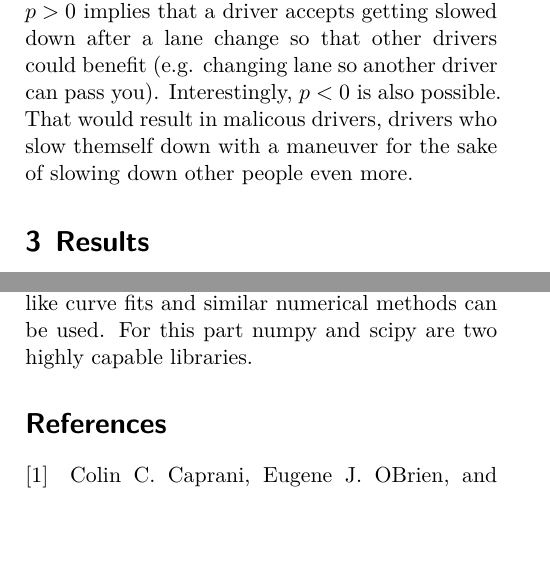
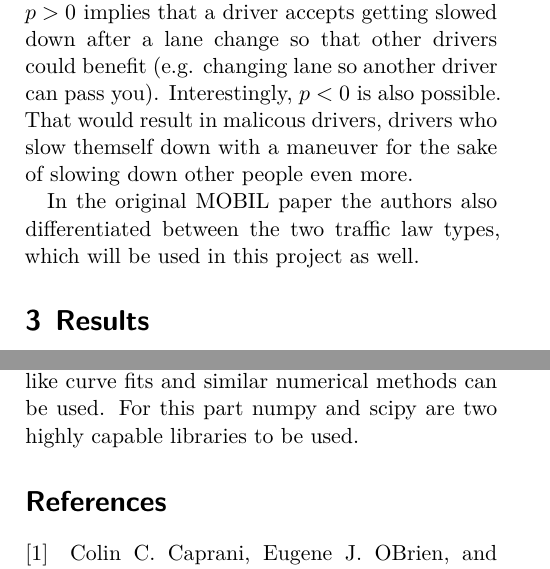
Before and after one commit to dormail/IntelligentDriver, a LaTeX document (midterm_report/main.tex, which reads midterm_report/content/methods.tex, midterm_report/content/previous_literature.tex): two parts of the columns of pages 3 and 4 of 4, joined at a grey line, cut so that both start at the same text, the shorter picture padded with empty space. Compiled offline with XeLaTeX.

Commit message:
small changes for hand in

```diff
--- a/midterm_report/content/methods.tex
+++ b/midterm_report/content/methods.tex
@@ -30,3 +30,3 @@ Since the simulation can store every location of a car at any time, even video a
 simulating part more transparent. Since we are transforming the large data set of many microscopic observables into a
 few macroscopic, only simple analysis tools like curve fits and similar numerical methods can be used. For this part
-numpy and scipy are two highly capable libraries.
+numpy and scipy are two highly capable libraries to be used.
--- a/midterm_report/content/previous_literature.tex
+++ b/midterm_report/content/previous_literature.tex
@@ -69,3 +69,6 @@ benefit. $p>0$ implies that a driver accepts getting slowed down after a lane ch
 benefit (e.g. changing lane so another driver can pass you). Interestingly, $p<0$ is also possible. That would result in
 malicous drivers, drivers who slow themself down with a maneuver for the sake of slowing down other people even
 more.
+
+In the original MOBIL paper the authors also differentiated between the two traffic law types, which will be used in
+this project as well.
```
Also changed, not shown: midterm_report/content/methods.tex (2 more changed lines).
